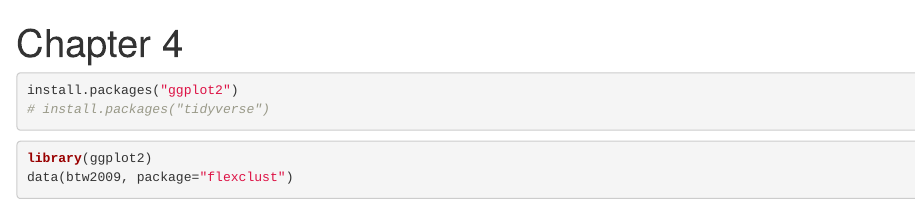
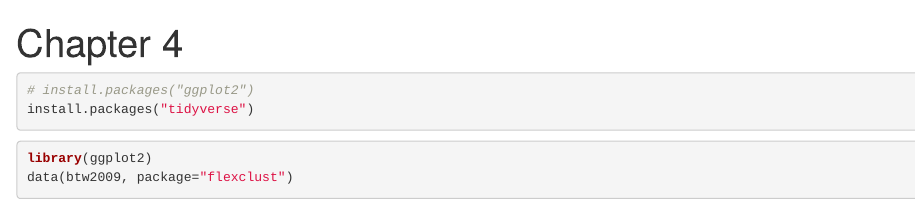
Before and after one commit to odubno/exploratory-data-analysis, an R Markdown document (DataAnalysisWithRAntonyUnwin/chapter_4.Rmd): the page in a window 1100 px wide, from its top. Rendered offline with R 4.5, knitr and Pandoc, with nearby package versions; some code elsewhere in the file could not run offline.

Commit message:
data nalysis

````diff
--- a/DataAnalysisWithRAntonyUnwin/chapter_4.Rmd
+++ b/DataAnalysisWithRAntonyUnwin/chapter_4.Rmd
@@ -3,8 +3,8 @@ title: "Chapter 4"
 output: html_notebook
 ---
 ```{r}
-install.packages("ggplot2")
-# install.packages("tidyverse")
+# install.packages("ggplot2")
+install.packages("tidyverse")
 ```
 
 ```{r}
````
Also changed, not shown: DataAnalysisWithRAntonyUnwin/.RData (added), DataAnalysisWithRAntonyUnwin/chapter_4.nb.html, 1 other file.
